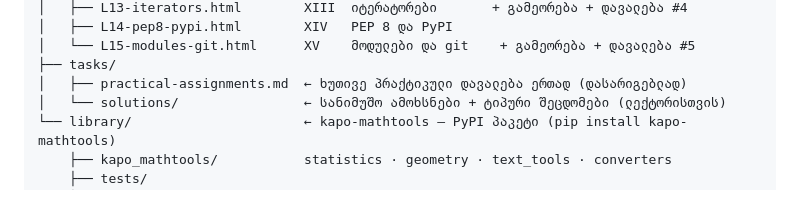
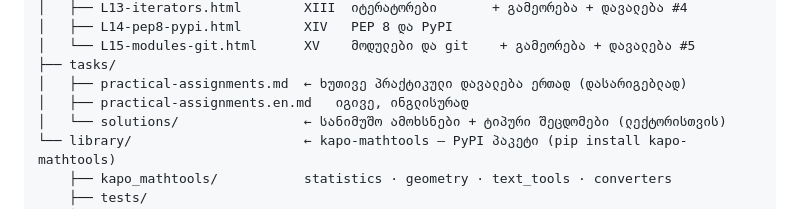
Before and after one commit to kapo-Toolkits/python-course, a Markdown page: README.md, the part around the change. Drawn GitHub-style.

```diff
--- a/README.md
+++ b/README.md
@@ -35,6 +35,7 @@ python-course/
 │   └── L15-modules-git.html      XV    მოდულები და git    + გამეორება + დავალება #5
 ├── tasks/
 │   ├── practical-assignments.md  ← ხუთივე პრაქტიკული დავალება ერთად (დასარიგებლად)
+│   ├── practical-assignments.en.md   იგივე, ინგლისურად
 │   └── solutions/                ← სანიმუშო ამოხსნები + ტიპური შეცდომები (ლექტორისთვის)
 └── library/                      ← kapo-mathtools — PyPI პაკეტი (pip install kapo-mathtools)
     ├── kapo_mathtools/           statistics · geometry · text_tools · converters
```
Also changed, not shown: tasks/practical-assignments.en.md (added, +91 -0 lines), tasks/practical-assignments.md (+3 -1 lines).
